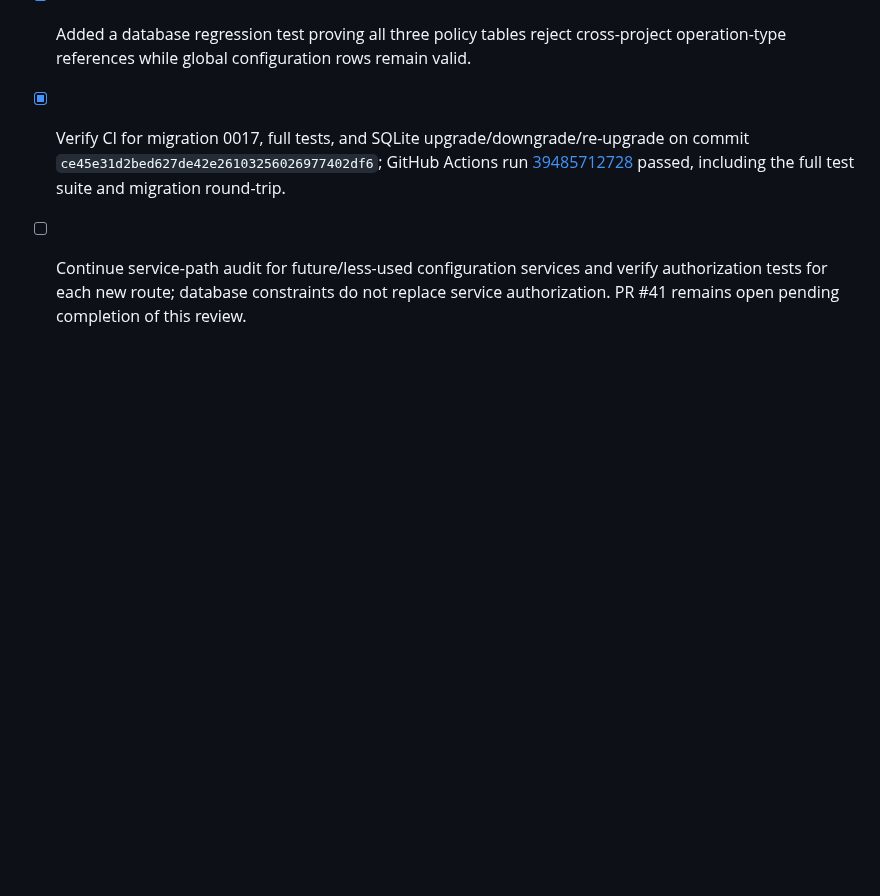
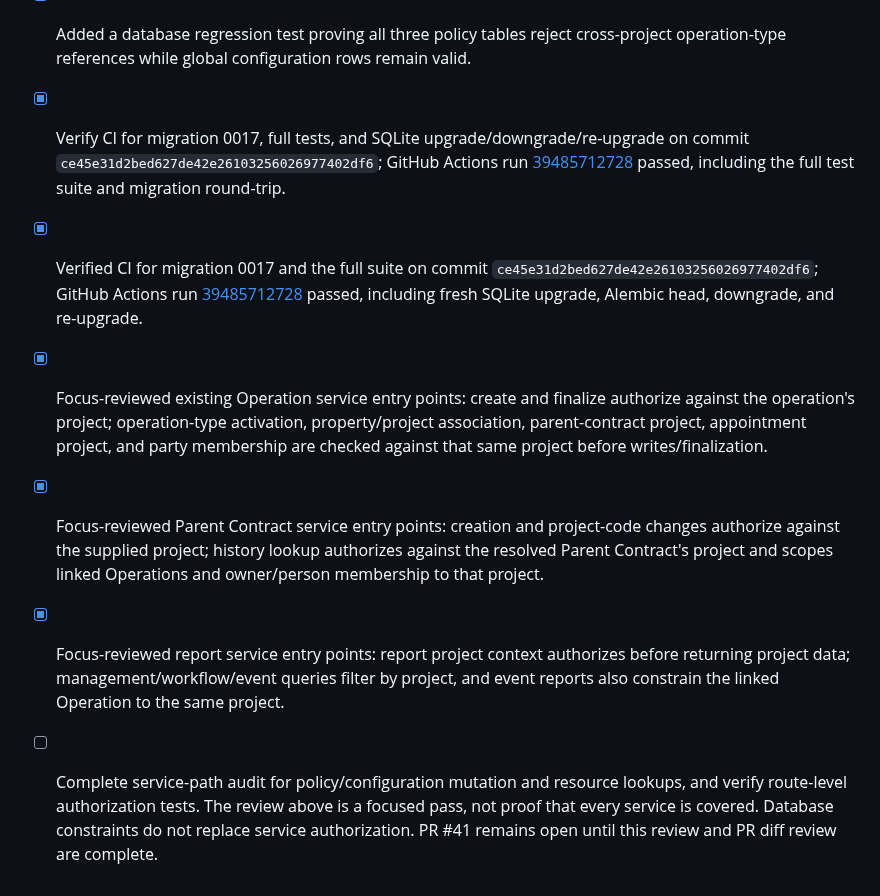
Before and after one commit to kokoosabzi/sabt, a Markdown page: PROGRESS.md, the part around the change. Drawn GitHub-style; blank space fills up the shorter version.

Commit message:
docs(progress): record CI and focused project-isolation review

```diff
--- a/PROGRESS.md
+++ b/PROGRESS.md
@@ -330,4 +330,8 @@ Continue Phase 0 foundation audit: verify authorization/project isolation across
 - [x] Migration 0017 checks for existing invalid scoped configuration rows and aborts with counts instead of silently changing them.
 - [x] Added a database regression test proving all three policy tables reject cross-project operation-type references while global configuration rows remain valid.
 - [x] Verify CI for migration 0017, full tests, and SQLite upgrade/downgrade/re-upgrade on commit `ce45e31d2bed627de42e26103256026977402df6`; GitHub Actions run [39485712728](https://github.com/kokoosabzi/sabt/actions/runs/39485712728) passed, including the full test suite and migration round-trip.
-- [ ] Continue service-path audit for future/less-used configuration services and verify authorization tests for each new route; database constraints do not replace service authorization. PR #41 remains open pending completion of this review.
+- [x] Verified CI for migration 0017 and the full suite on commit `ce45e31d2bed627de42e26103256026977402df6`; GitHub Actions run [39485712728](https://github.com/kokoosabzi/sabt/actions/runs/39485712728) passed, including fresh SQLite upgrade, Alembic head, downgrade, and re-upgrade.
+- [x] Focus-reviewed existing Operation service entry points: create and finalize authorize against the operation's project; operation-type activation, property/project association, parent-contract project, appointment project, and party membership are checked against that same project before writes/finalization.
+- [x] Focus-reviewed Parent Contract service entry points: creation and project-code changes authorize against the supplied project; history lookup authorizes against the resolved Parent Contract's project and scopes linked Operations and owner/person membership to that project.
+- [x] Focus-reviewed report service entry points: report project context authorizes before returning project data; management/workflow/event queries filter by project, and event reports also constrain the linked Operation to the same project.
+- [ ] Complete service-path audit for policy/configuration mutation and resource lookups, and verify route-level authorization tests. The review above is a focused pass, not proof that every service is covered. Database constraints do not replace service authorization. PR #41 remains open until this review and PR diff review are complete.
```
